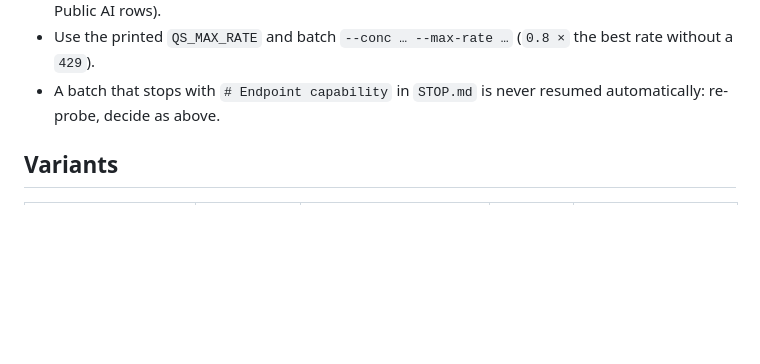
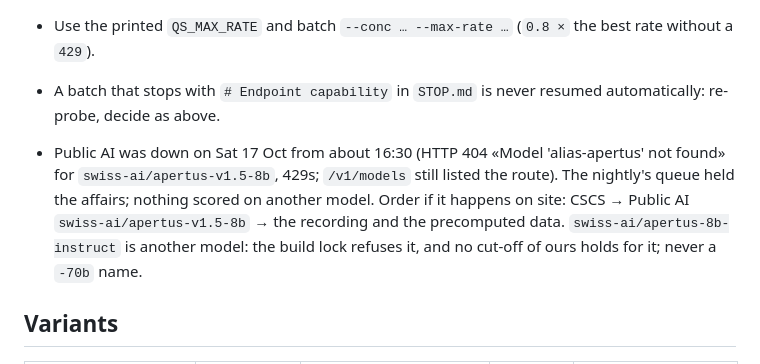
Before and after one commit to mi11ione/querschnitt, a Markdown page: docs/ONSITE.md, the part around the change. Rendered like a GitHub page; blank space fills up the shorter version.

Commit message:
ONSITE: the 17 Oct Public AI outage and the endpoint order on site

```diff
--- a/docs/ONSITE.md
+++ b/docs/ONSITE.md
@@ -50,6 +50,12 @@ Per outcome (`prefill` · `logprobs` in the probe's summary line):
   readings), no chapter probabilities from that endpoint (they stay from Public AI rows).
 - Use the printed `QS_MAX_RATE` and batch `--conc … --max-rate …` (`0.8 ×` the best rate without a `429`).
 - A batch that stops with `# Endpoint capability` in `STOP.md` is never resumed automatically: re-probe, decide as above.
+
+- Public AI was down on Sat 17 Oct from about 16:30 (HTTP 404 «Model 'alias-apertus' not found» for
+  `swiss-ai/apertus-v1.5-8b`, 429s; `/v1/models` still listed the route). The nightly's queue held the affairs; nothing
+  scored on another model. Order if it happens on site: CSCS → Public AI `swiss-ai/apertus-v1.5-8b` → the recording and
+  the precomputed data. `swiss-ai/apertus-8b-instruct` is another model: the build lock refuses it, and no cut-off of ours
+  holds for it; never a `-70b` name.
 
 ## Variants
 | Variant | Lead screen | What changes | Rework | Commands |
```
